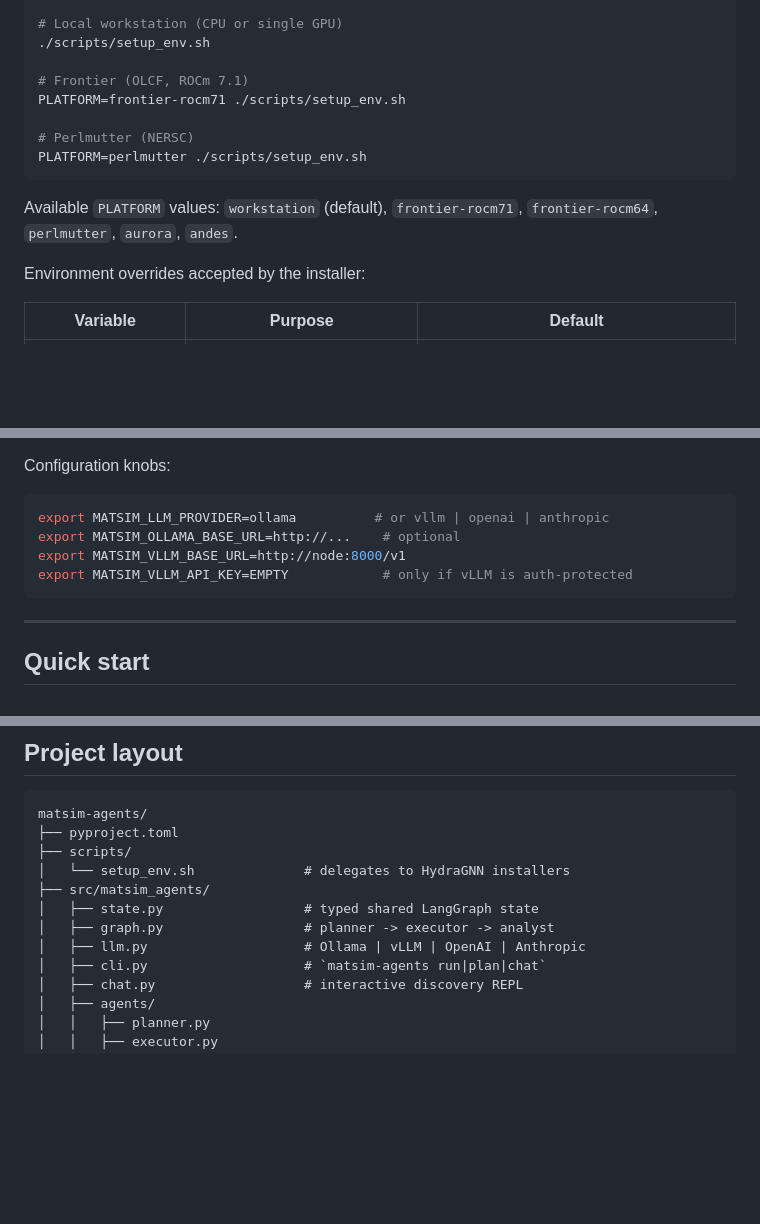
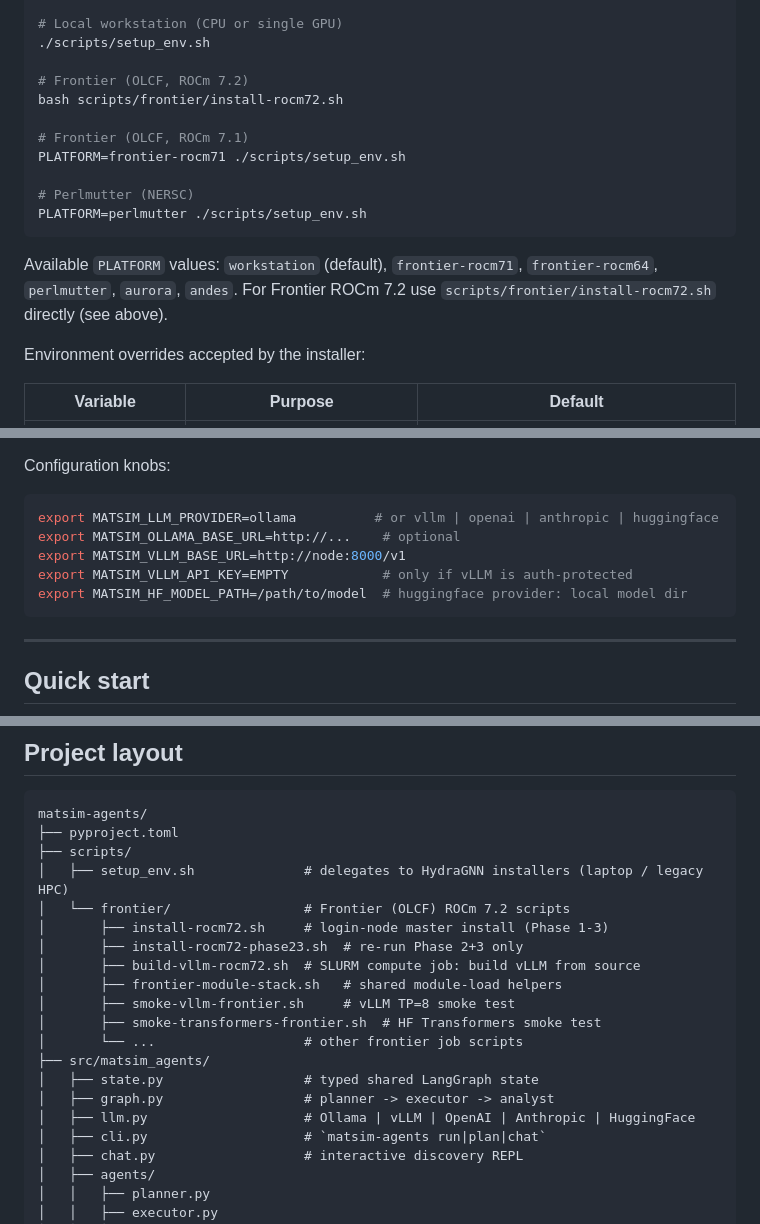
Before and after one commit to ORNL/matsim-agents, a Markdown page: README.md, 3 parts joined by grey strips. GitHub-like rendering; blank space fills up the shorter version.

Commit message:
docs: add huggingface provider, ROCm 7.2 install, scripts/frontier/ layout
- Add huggingface provider to backends table, env vars, and CLI reference
- Add MATSIM_HF_MODEL_PATH env var documentation
- Add Frontier ROCm 7.2 install instructions pointing at scripts/frontier/
- Update project layout to show scripts/frontier/ subtree
- Update llm.py comment to include HuggingFace

````diff
--- a/README.md
+++ b/README.md
@@ -105,6 +105,9 @@ cd matsim-agents
 # Local workstation (CPU or single GPU)
 ./scripts/setup_env.sh
 
+# Frontier (OLCF, ROCm 7.2)
+bash scripts/frontier/install-rocm72.sh
+
 # Frontier (OLCF, ROCm 7.1)
 PLATFORM=frontier-rocm71 ./scripts/setup_env.sh
 
@@ -114,7 +117,8 @@ PLATFORM=perlmutter ./scripts/setup_env.sh
 
 Available `PLATFORM` values:
 `workstation` (default), `frontier-rocm71`, `frontier-rocm64`,
-`perlmutter`, `aurora`, `andes`.
+`perlmutter`, `aurora`, `andes`. For Frontier ROCm 7.2 use
+`scripts/frontier/install-rocm72.sh` directly (see above).
 
 Environment overrides accepted by the installer:
 
@@ -181,10 +186,11 @@ download as a background job, and resuming interrupted downloads — see
 Configuration knobs:
 
 ```bash
-export MATSIM_LLM_PROVIDER=ollama          # or vllm | openai | anthropic
+export MATSIM_LLM_PROVIDER=ollama          # or vllm | openai | anthropic | huggingface
 export MATSIM_OLLAMA_BASE_URL=http://...    # optional
 export MATSIM_VLLM_BASE_URL=http://node:8000/v1
 export MATSIM_VLLM_API_KEY=EMPTY            # only if vLLM is auth-protected
+export MATSIM_HF_MODEL_PATH=/path/to/model  # huggingface provider: local model dir
 ```
 
 ---
@@ -464,11 +470,19 @@ Common options (all commands that touch HydraGNN):
 matsim-agents/
 ├── pyproject.toml
 ├── scripts/
-│   └── setup_env.sh              # delegates to HydraGNN installers
+│   ├── setup_env.sh              # delegates to HydraGNN installers (laptop / legacy HPC)
+│   └── frontier/                 # Frontier (OLCF) ROCm 7.2 scripts
+│       ├── install-rocm72.sh     # login-node master install (Phase 1-3)
+│       ├── install-rocm72-phase23.sh  # re-run Phase 2+3 only
+│       ├── build-vllm-rocm72.sh  # SLURM compute job: build vLLM from source
+│       ├── frontier-module-stack.sh   # shared module-load helpers
+│       ├── smoke-vllm-frontier.sh     # vLLM TP=8 smoke test
+│       ├── smoke-transformers-frontier.sh  # HF Transformers smoke test
+│       └── ...                   # other frontier job scripts
 ├── src/matsim_agents/
 │   ├── state.py                  # typed shared LangGraph state
 │   ├── graph.py                  # planner -> executor -> analyst
-│   ├── llm.py                    # Ollama | vLLM | OpenAI | Anthropic
+│   ├── llm.py                    # Ollama | vLLM | OpenAI | Anthropic | HuggingFace
 │   ├── cli.py                    # `matsim-agents run|plan|chat`
 │   ├── chat.py                   # interactive discovery REPL
 │   ├── agents/
````
Also changed, not shown: other parts of README.md (+3 -2 lines).
